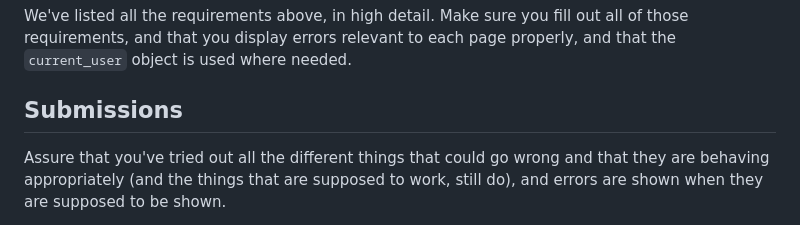
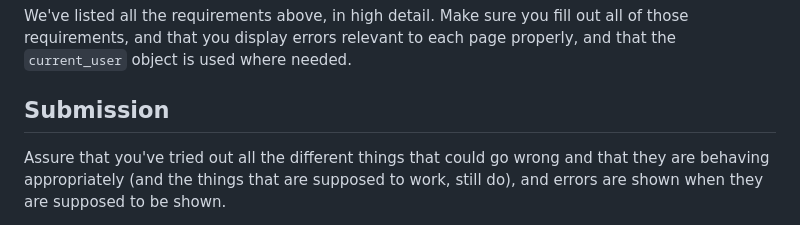
Before and after one commit to CMSC388J-UMD-S24/388jpublic, a Markdown page: spring2024/p4/README.md, the part around the change. Rendered like a GitHub page.

```diff
--- a/spring2024/p4/README.md
+++ b/spring2024/p4/README.md
@@ -246,7 +246,7 @@ out all of those requirements, and that you display errors relevant to each
 page properly, and that the `current_user` object is used where needed.
 
 
-## Submissions
+## Submission
 
 Assure that you've tried out all the different things that could go wrong and that they
 are behaving appropriately (and the things that are supposed to work, still do), and
```
